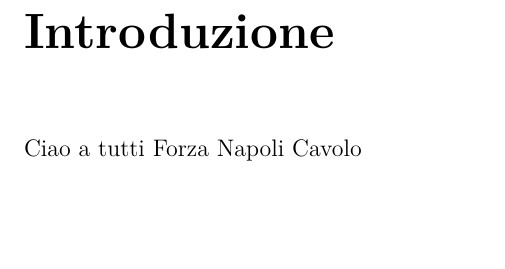
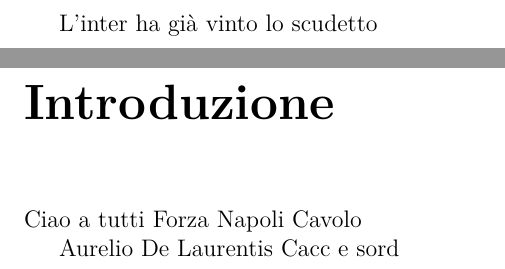
Before and after one commit to antsiri/APC-appunti, a LaTeX thesis (main.tex, which reads chapters/Introduzione.tex): part of page 5 of 48 before the commit and two parts of pages 4 and 5 of 48 after it, the two joined at a grey line, cut at the place of the change, the shorter picture padded with empty space. Compiled offline with pdfLaTeX.

Commit message:
Aggiunte cose ISSUE #500

```diff
--- a/chapters/Introduzione.tex
+++ b/chapters/Introduzione.tex
@@ -3,3 +3,5 @@
 Ciao a tutti
 Forza Napoli
 Cavolo
+
+Aurelio De Laurentis Cacc e sord
--- a/main.tex
+++ b/main.tex
@@ -81,7 +81,7 @@
 % Table of Contents
 \tableofcontents
 \newpage
-
+L'inter ha già vinto lo scudetto
 % Include chapters
 \include{chapters/Introduzione}
 \include{chapters/chapter-1/chapter1} % Capitolo 1
```
